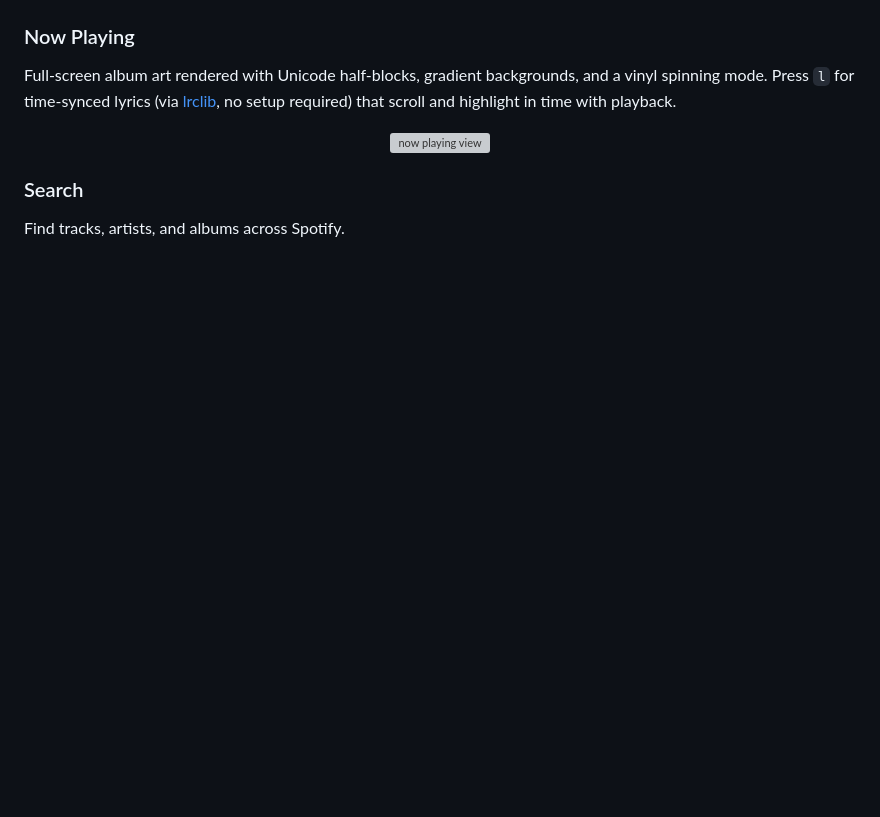
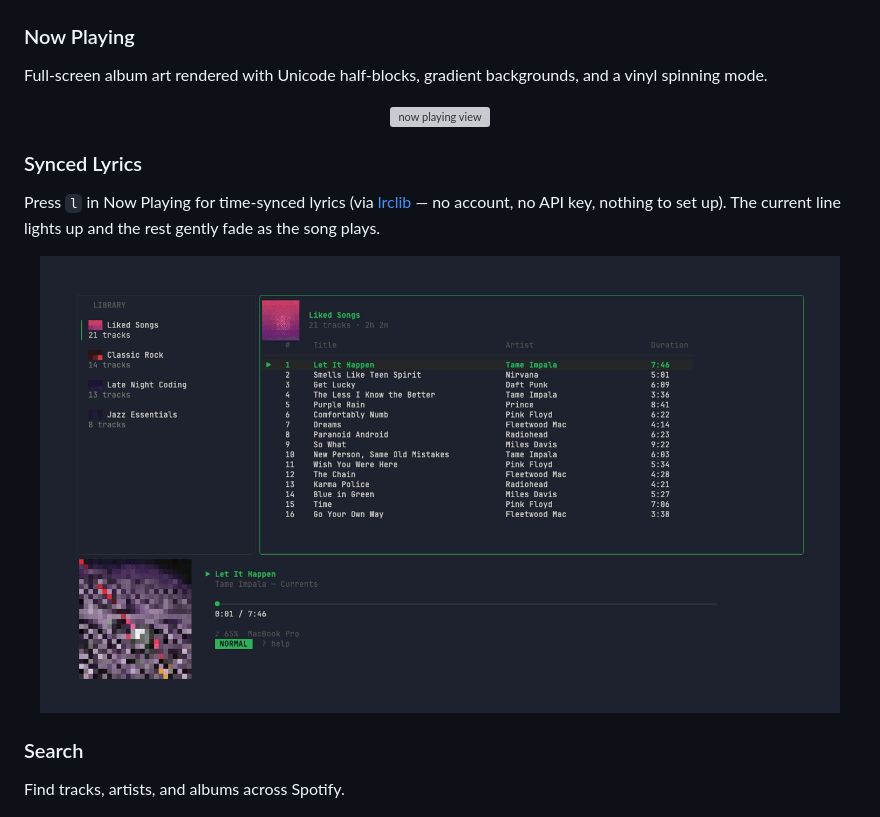
Before and after one commit to danfry1/waxon, a Markdown page: README.md, the part around the change. GitHub-like rendering; pictures changed too: demo/recordings/lyrics.gif (added); blank space fills up the shorter version; grey boxes are pictures that could not be loaded.

```diff
--- a/README.md
+++ b/README.md
@@ -61,10 +61,18 @@ Navigate everything without leaving the home row — `j`/`k` to move, `gg`/`G` t
 
 ### Now Playing
 
-Full-screen album art rendered with Unicode half-blocks, gradient backgrounds, and a vinyl spinning mode. Press `l` for time-synced lyrics (via [lrclib](https://lrclib.net), no setup required) that scroll and highlight in time with playback.
+Full-screen album art rendered with Unicode half-blocks, gradient backgrounds, and a vinyl spinning mode.
 
 <p align="center">
   <img src="demo/recordings/nowplaying.gif" alt="now playing view" width="800">
+</p>
+
+### Synced Lyrics
+
+Press `l` in Now Playing for time-synced lyrics (via [lrclib](https://lrclib.net) — no account, no API key, nothing to set up). The current line lights up and the rest gently fade as the song plays.
+
+<p align="center">
+  <img src="demo/recordings/lyrics.gif" alt="time-synced lyrics" width="800">
 </p>
 
 ### Search
```
Also changed, not shown: 2 other files.
